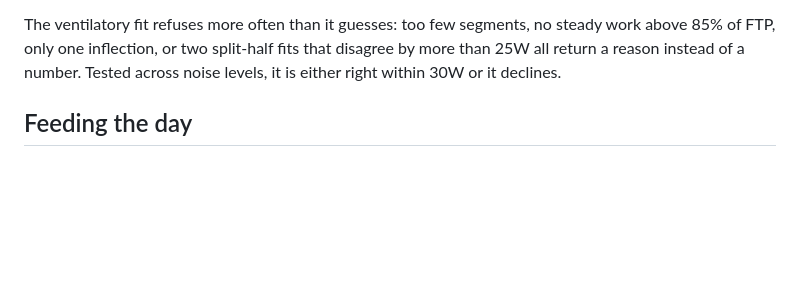
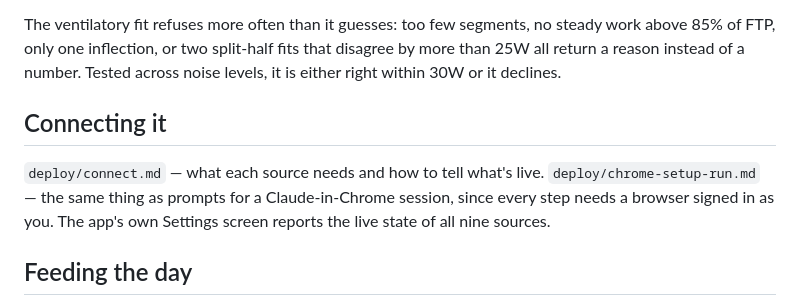
Before and after one commit to canellakish-design/The-Way, a Markdown page: README.md, the part around the change. Drawn GitHub-style; blank space fills up the shorter version.

```diff
--- a/README.md
+++ b/README.md
@@ -88,6 +88,12 @@ steady work above 85% of FTP, only one inflection, or two split-half fits that
 disagree by more than 25W all return a reason instead of a number. Tested
 across noise levels, it is either right within 30W or it declines.
 
+## Connecting it
+`deploy/connect.md` — what each source needs and how to tell what's live.
+`deploy/chrome-setup-run.md` — the same thing as prompts for a Claude-in-Chrome
+session, since every step needs a browser signed in as you. The app's own
+Settings screen reports the live state of all nine sources.
+
 ## Feeding the day
 1. **Google Calendar** — visit `/gcal/auth?email=you@example.com` once *per
    account*. The day spans more than one Google identity (teaching on one,
```
Also changed, not shown: deploy/chrome-setup-run.md (added, +136 -0 lines).
